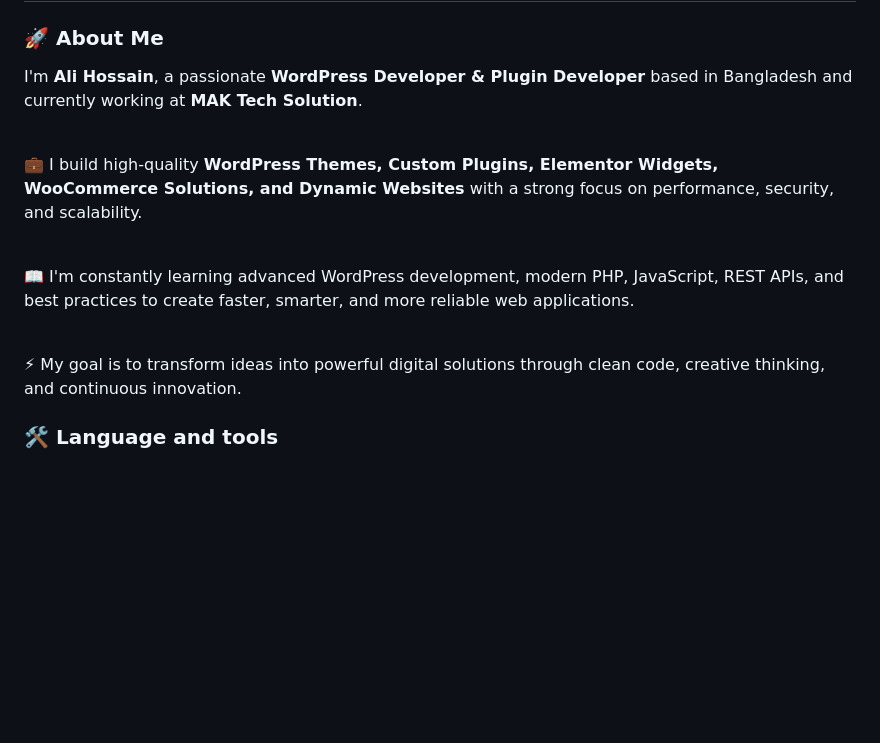
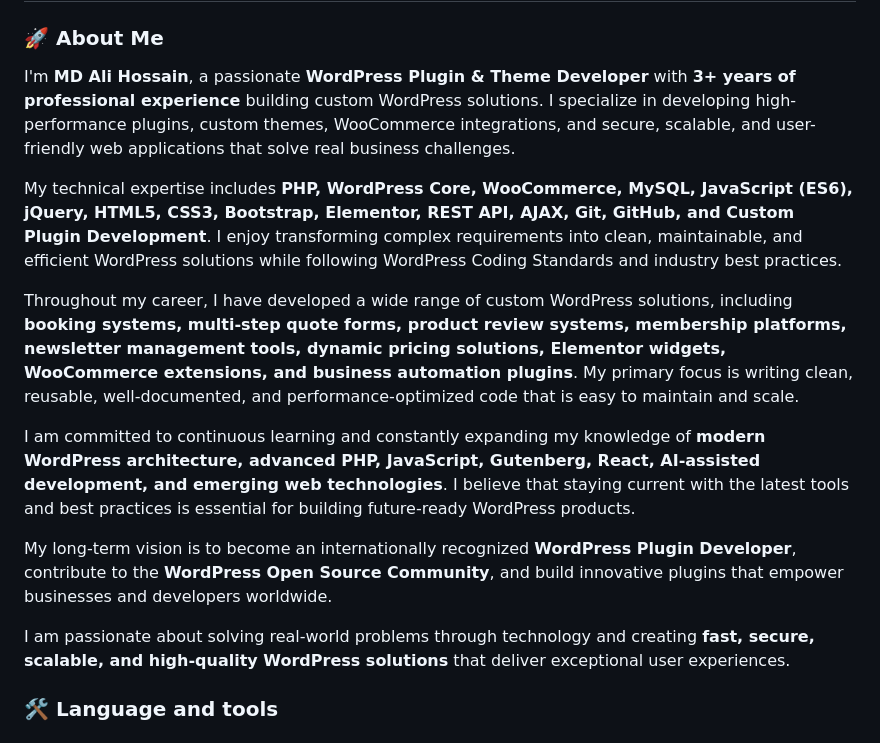
Before and after one commit to Alihossain12/Alihossain12, a Markdown page: README.md, the part around the change. Drawn GitHub-style; blank space fills up the shorter version.

Commit message:
Revise personal introduction and skills in README
Updated personal description and technical expertise in README.

```diff
--- a/README.md
+++ b/README.md
@@ -26,16 +26,17 @@
 
 <h3 align="left">🚀 About Me</h3>
 
-<p align="left">
-I'm <strong>Ali Hossain</strong>, a passionate <strong>WordPress Developer & Plugin Developer</strong> based in Bangladesh and currently working at <strong>MAK Tech Solution</strong>.<br><br>
+I'm **MD Ali Hossain**, a passionate **WordPress Plugin & Theme Developer** with **3+ years of professional experience** building custom WordPress solutions. I specialize in developing high-performance plugins, custom themes, WooCommerce integrations, and secure, scalable, and user-friendly web applications that solve real business challenges.
 
-💼 I build high-quality <strong>WordPress Themes, Custom Plugins, Elementor Widgets, WooCommerce Solutions, and Dynamic Websites</strong> with a strong focus on performance, security, and scalability.<br><br>
+My technical expertise includes **PHP, WordPress Core, WooCommerce, MySQL, JavaScript (ES6), jQuery, HTML5, CSS3, Bootstrap, Elementor, REST API, AJAX, Git, GitHub, and Custom Plugin Development**. I enjoy transforming complex requirements into clean, maintainable, and efficient WordPress solutions while following WordPress Coding Standards and industry best practices.
 
-📖 I'm constantly learning advanced WordPress development, modern PHP, JavaScript, REST APIs, and best practices to create faster, smarter, and more reliable web applications.<br><br>
+Throughout my career, I have developed a wide range of custom WordPress solutions, including **booking systems, multi-step quote forms, product review systems, membership platforms, newsletter management tools, dynamic pricing solutions, Elementor widgets, WooCommerce extensions, and business automation plugins**. My primary focus is writing clean, reusable, well-documented, and performance-optimized code that is easy to maintain and scale.
 
-⚡ My goal is to transform ideas into powerful digital solutions through clean code, creative thinking, and continuous innovation.
-</p>
+I am committed to continuous learning and constantly expanding my knowledge of **modern WordPress architecture, advanced PHP, JavaScript, Gutenberg, React, AI-assisted development, and emerging web technologies**. I believe that staying current with the latest tools and best practices is essential for building future-ready WordPress products.
 
+My long-term vision is to become an internationally recognized **WordPress Plugin Developer**, contribute to the **WordPress Open Source Community**, and build innovative plugins that empower businesses and developers worldwide.
+
+I am passionate about solving real-world problems through technology and creating **fast, secure, scalable, and high-quality WordPress solutions** that deliver exceptional user experiences.
 ###
 
 <h3 align="left">🛠 Language and tools</h3>
```
